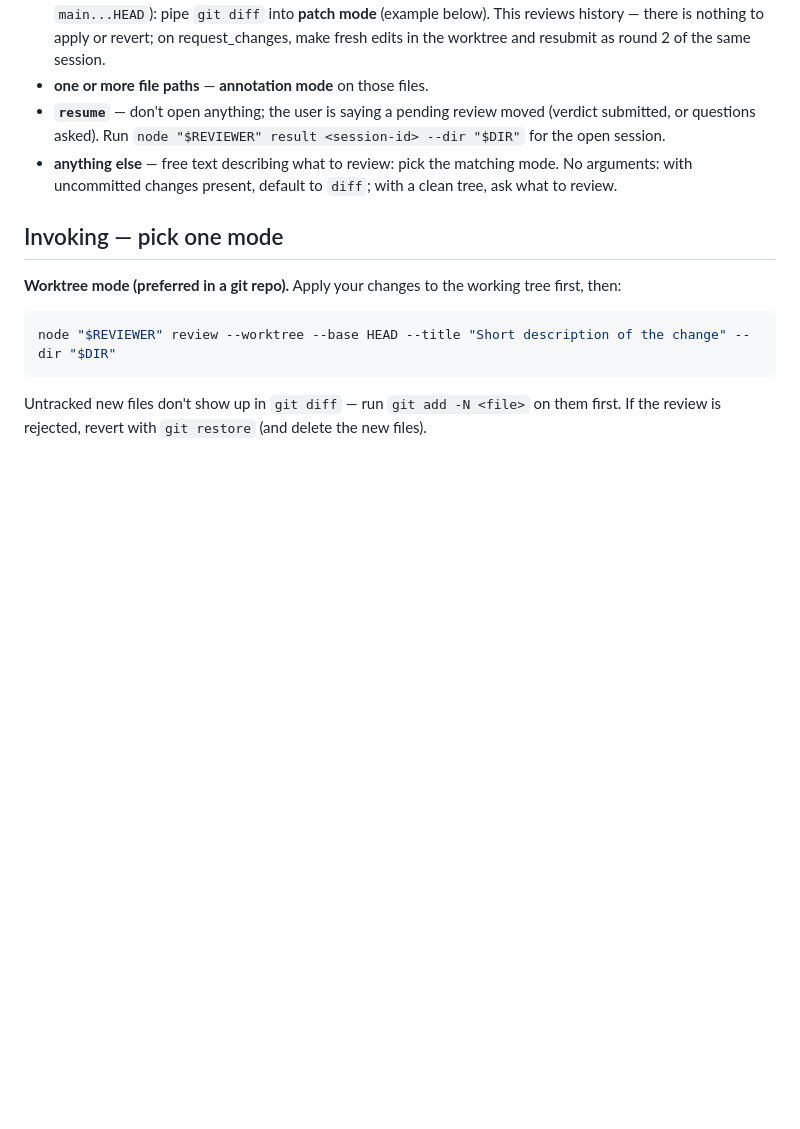
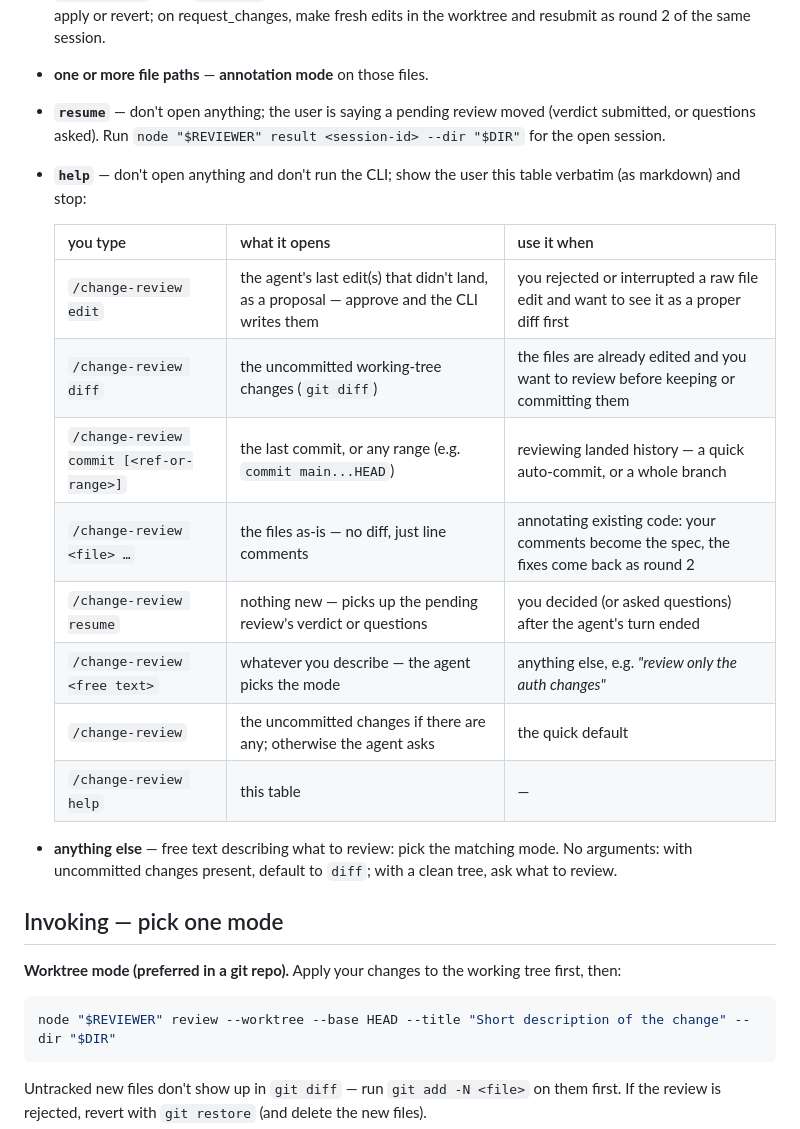
Before and after one commit to marinsokol5/change-review, a Markdown page: skills/change-review/SKILL.md, the part around the change. GitHub-like rendering; blank space fills up the shorter version.

```diff
--- a/skills/change-review/SKILL.md
+++ b/skills/change-review/SKILL.md
@@ -27,6 +27,19 @@ Invoked as a slash command, the text after `/change-review` arrives as `ARGUMENT
 - **`commit [<ref-or-range>]`** — the last commit (default `HEAD~1 HEAD`) or the given range (e.g. `main...HEAD`): pipe `git diff` into **patch mode** (example below). This reviews history — there is nothing to apply or revert; on request_changes, make fresh edits in the worktree and resubmit as round 2 of the same session.
 - **one or more file paths** — **annotation mode** on those files.
 - **`resume`** — don't open anything; the user is saying a pending review moved (verdict submitted, or questions asked). Run `node "$REVIEWER" result <session-id> --dir "$DIR"` for the open session.
+- **`help`** — don't open anything and don't run the CLI; show the user this table verbatim (as markdown) and stop:
+
+  | you type | what it opens | use it when |
+  | --- | --- | --- |
+  | `/change-review edit` | the agent's last edit(s) that didn't land, as a proposal — approve and the CLI writes them | you rejected or interrupted a raw file edit and want to see it as a proper diff first |
+  | `/change-review diff` | the uncommitted working-tree changes (`git diff`) | the files are already edited and you want to review before keeping or committing them |
+  | `/change-review commit [<ref-or-range>]` | the last commit, or any range (e.g. `commit main...HEAD`) | reviewing landed history — a quick auto-commit, or a whole branch |
+  | `/change-review <file> …` | the files as-is — no diff, just line comments | annotating existing code: your comments become the spec, the fixes come back as round 2 |
+  | `/change-review resume` | nothing new — picks up the pending review's verdict or questions | you decided (or asked questions) after the agent's turn ended |
+  | `/change-review <free text>` | whatever you describe — the agent picks the mode | anything else, e.g. *"review only the auth changes"* |
+  | `/change-review` | the uncommitted changes if there are any; otherwise the agent asks | the quick default |
+  | `/change-review help` | this table | — |
+
 - **anything else** — free text describing what to review: pick the matching mode. No arguments: with uncommitted changes present, default to `diff`; with a clean tree, ask what to review.
 
 ## Invoking — pick one mode
```
Also changed, not shown: README.md (+1 -0 lines).
